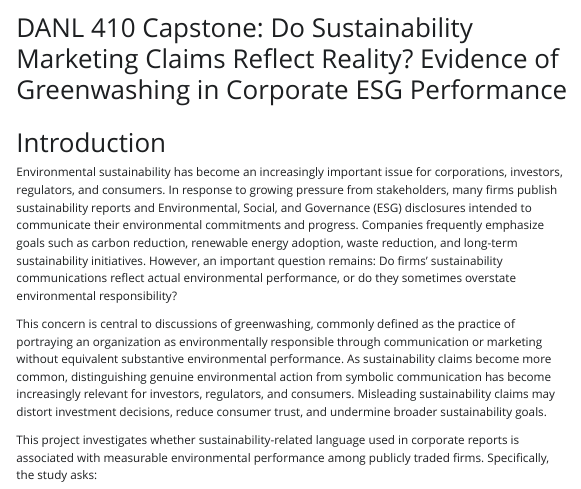
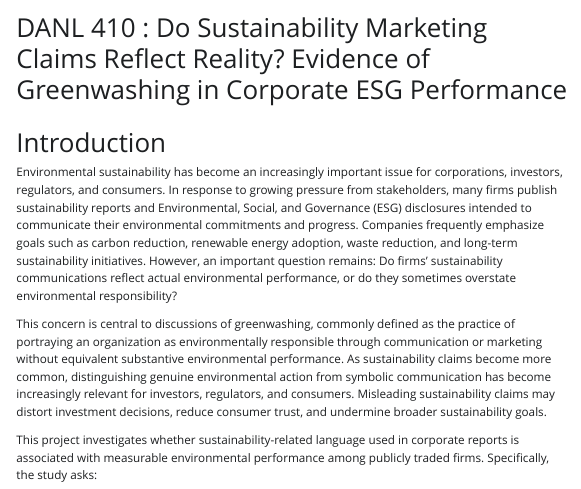
Before and after one commit to syknd/syknd.github.io, a Quarto document (capstone/danl_410_kondo_saya_capstone_writeup.qmd): the page in a window 1100 px wide, from its top. The pictures show the output file capstone/danl_410_kondo_saya_capstone_writeup.html that the author committed with the source, opened offline; Quarto's library style sheets are replaced by a plain one without menus.

Commit message:
fix the issue

```diff
--- a/capstone/danl_410_kondo_saya_capstone_writeup.qmd
+++ b/capstone/danl_410_kondo_saya_capstone_writeup.qmd
@@ -1,6 +1,5 @@
 ---
-title: "DANL 410 Capstone:
-Do Sustainability Marketing Claims Reflect Reality? Evidence of Greenwashing in Corporate ESG Performance"
+title: "DANL 410 : Do Sustainability Marketing Claims Reflect Reality? Evidence of Greenwashing in Corporate ESG Performance"
 format: html
 editor: visual
 ---
```
Also changed, not shown: capstone/danl_410_kondo_saya_capstone_writeup.html.
